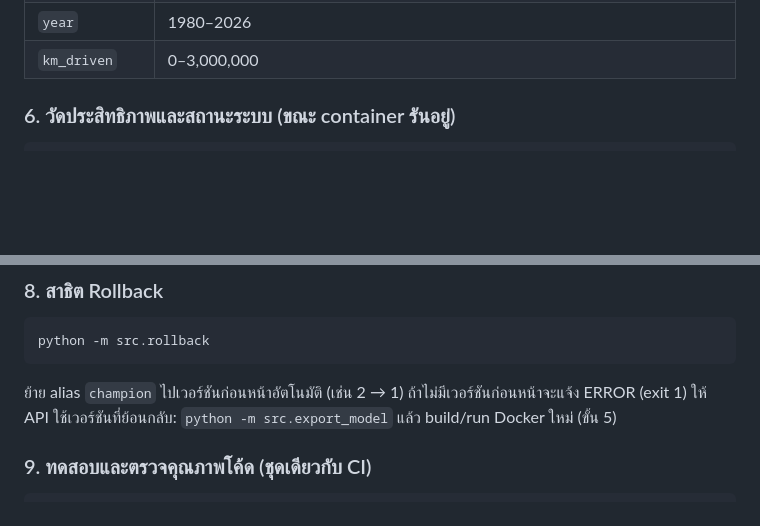
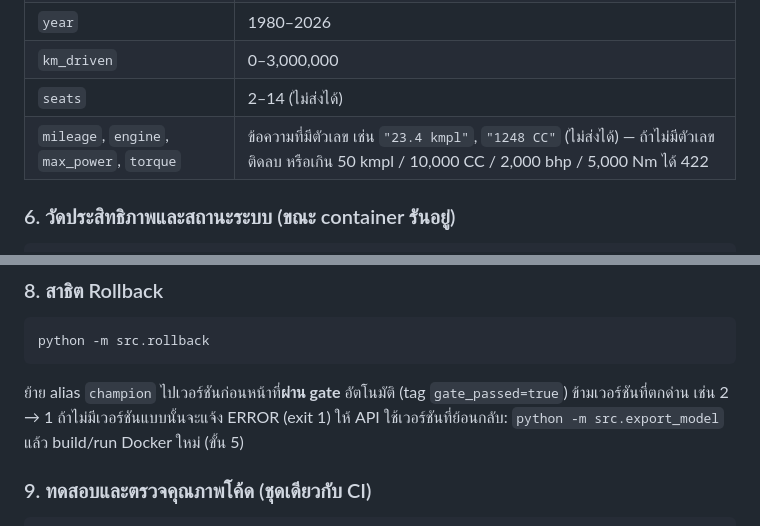
Before and after one commit to manatsanancha-sys/UsedCarPrice-mlops, a Markdown page: README.md, 2 parts joined by grey strips. GitHub-like rendering; blank space fills up the shorter version.

````diff
--- a/README.md
+++ b/README.md
@@ -147,6 +148,8 @@ docker run -d --name usedcar-api -p 8000:8000 usedcar-api python -m uvicorn src.
 | `owner` | `First Owner`, `Second Owner`, `Third Owner`, `Fourth & Above Owner`, `Test Drive Car` |
 | `year` | 1980–2026 |
 | `km_driven` | 0–3,000,000 |
+| `seats` | 2–14 (ไม่ส่งได้) |
+| `mileage`, `engine`, `max_power`, `torque` | ข้อความที่มีตัวเลข เช่น `"23.4 kmpl"`, `"1248 CC"` (ไม่ส่งได้) — ถ้าไม่มีตัวเลข ติดลบ หรือเกิน 50 kmpl / 10,000 CC / 2,000 bhp / 5,000 Nm ได้ 422 |
 
 ### 6. วัดประสิทธิภาพและสถานะระบบ (ขณะ container รันอยู่)
 
@@ -168,7 +171,7 @@ python -m src.monitor_concept_drift
 python -m src.rollback
 ```
 
-ย้าย alias `champion` ไปเวอร์ชันก่อนหน้าอัตโนมัติ (เช่น 2 → 1) ถ้าไม่มีเวอร์ชันก่อนหน้าจะแจ้ง ERROR (exit 1)
+ย้าย alias `champion` ไปเวอร์ชันก่อนหน้าที่**ผ่าน gate** อัตโนมัติ (tag `gate_passed=true`) ข้ามเวอร์ชันที่ตกด่าน เช่น 2 → 1 ถ้าไม่มีเวอร์ชันแบบนั้นจะแจ้ง ERROR (exit 1)
 ให้ API ใช้เวอร์ชันที่ย้อนกลับ: `python -m src.export_model` แล้ว build/run Docker ใหม่ (ขั้น 5)
 
 ### 9. ทดสอบและตรวจคุณภาพโค้ด (ชุดเดียวกับ CI)
````
Also changed, not shown: other parts of README.md (+12 -5 lines), docs/REPORT_OUTLINE.md (+9 -5 lines), docs/SLO_AND_RETRAIN_POLICY.md (+1 -1 lines).
